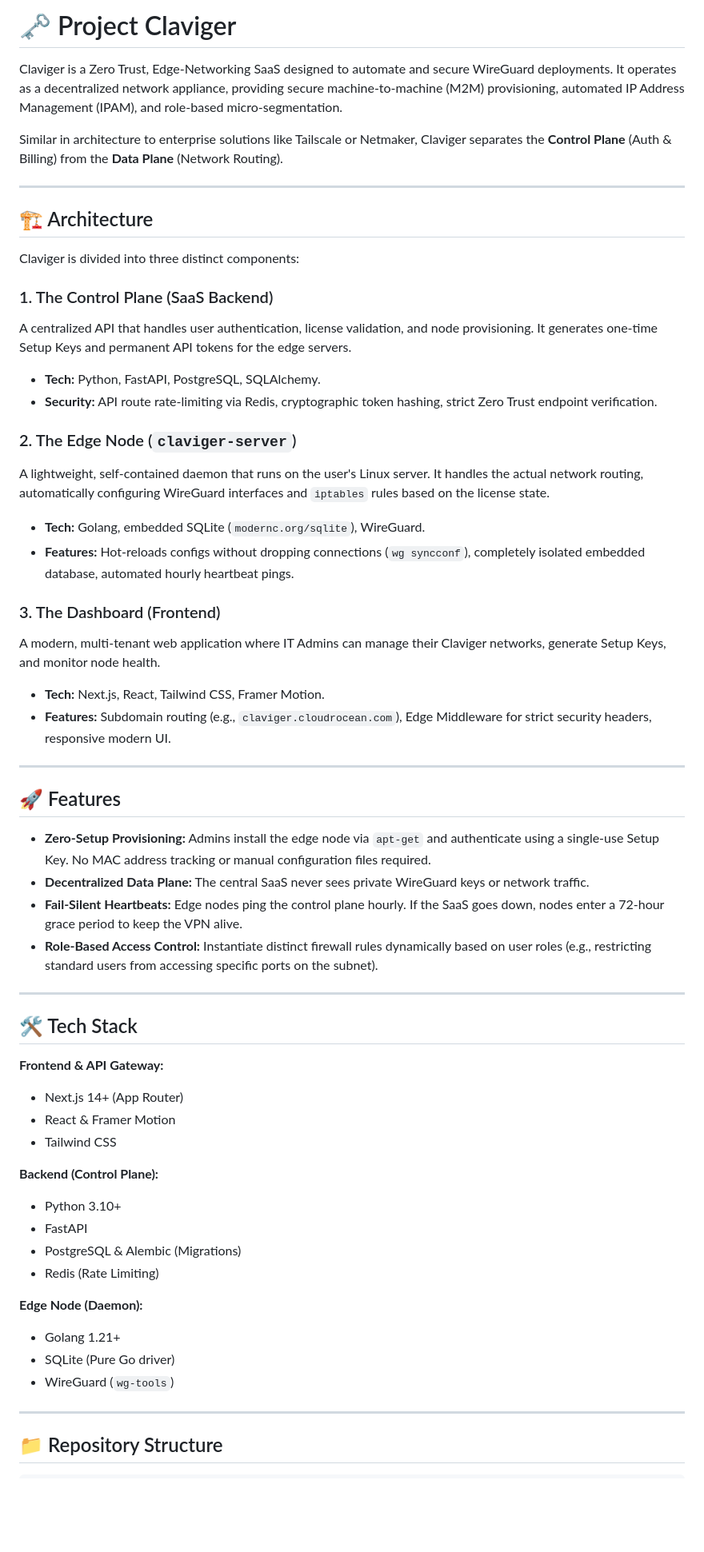
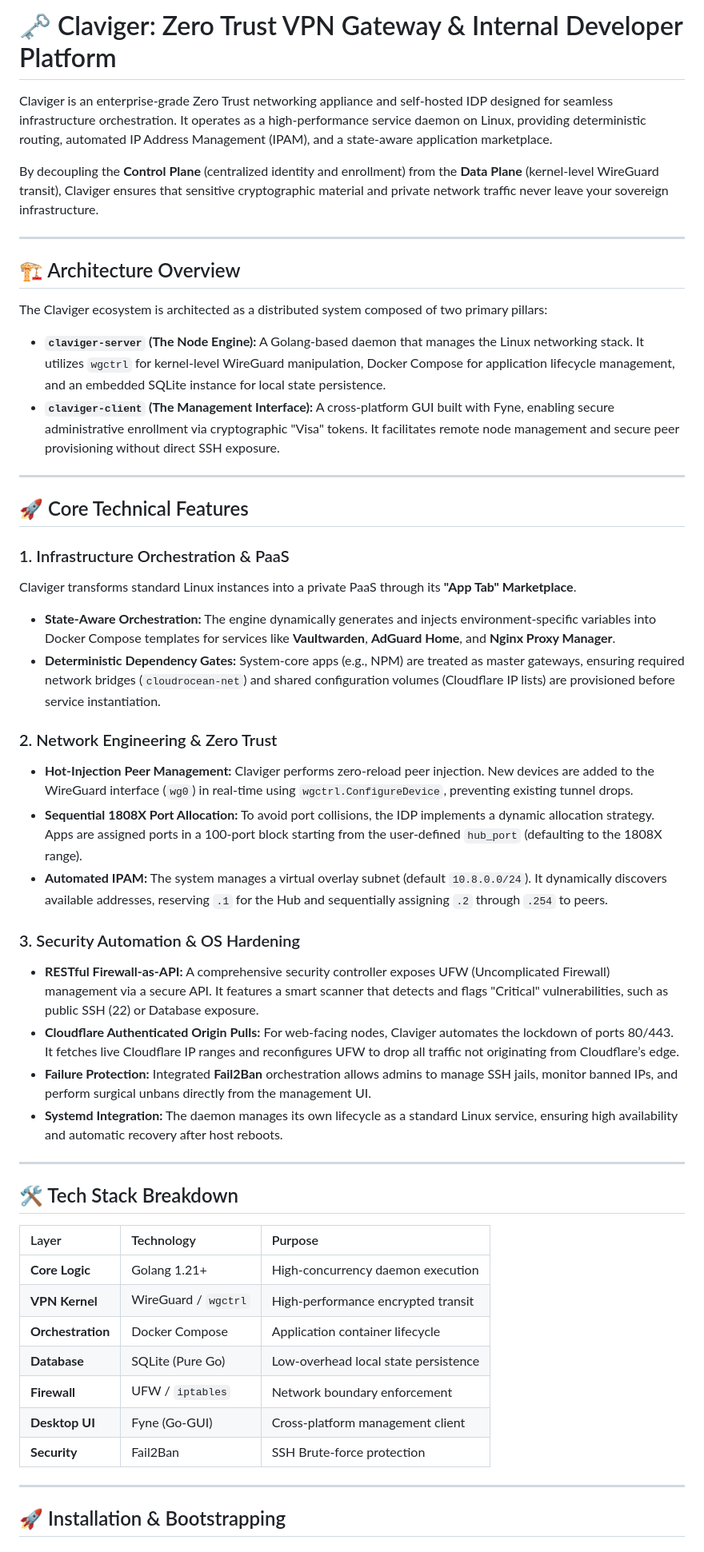
Before and after one commit to Dncky35/claviger, a Markdown page: readme.md, the part around one of its changes. Shown at 80% size. Drawn GitHub-style; blank space fills up the shorter version.

```diff
--- a/readme.md
+++ b/readme.md
@@ -1,62 +1,53 @@
-# 🗝️ Project Claviger
+# 🗝️ Claviger: Zero Trust VPN Gateway & Internal Developer Platform
 
-Claviger is a Zero Trust, Edge-Networking SaaS designed to automate and secure WireGuard deployments. It operates as a decentralized network appliance, providing secure machine-to-machine (M2M) provisioning, automated IP Address Management (IPAM), and role-based micro-segmentation.
+Claviger is an enterprise-grade Zero Trust networking appliance and self-hosted IDP designed for seamless infrastructure orchestration. It operates as a high-performance service daemon on Linux, providing deterministic routing, automated IP Address Management (IPAM), and a state-aware application marketplace.
 
-Similar in architecture to enterprise solutions like Tailscale or Netmaker, Claviger separates the **Control Plane** (Auth & Billing) from the **Data Plane** (Network Routing).
+By decoupling the **Control Plane** (centralized identity and enrollment) from the **Data Plane** (kernel-level WireGuard transit), Claviger ensures that sensitive cryptographic material and private network traffic never leave your sovereign infrastructure.
 
 ---
 
-## 🏗️ Architecture
+## 🏗️ Architecture Overview
 
+The Claviger ecosystem is architected as a distributed system composed of two primary pillars:
 
-
-Claviger is divided into three distinct components:
-
-### 1. The Control Plane (SaaS Backend)
-A centralized API that handles user authentication, license validation, and node provisioning. It generates one-time Setup Keys and permanent API tokens for the edge servers.
-* **Tech:** Python, FastAPI, PostgreSQL, SQLAlchemy.
-* **Security:** API route rate-limiting via Redis, cryptographic token hashing, strict Zero Trust endpoint verification.
-
-### 2. The Edge Node (`claviger-server`)
-A lightweight, self-contained daemon that runs on the user's Linux server. It handles the actual network routing, automatically configuring WireGuard interfaces and `iptables` rules based on the license state.
-* **Tech:** Golang, embedded SQLite (`modernc.org/sqlite`), WireGuard.
-* **Features:** Hot-reloads configs without dropping connections (`wg syncconf`), completely isolated embedded database, automated hourly heartbeat pings.
-
-### 3. The Dashboard (Frontend)
-A modern, multi-tenant web application where IT Admins can manage their Claviger networks, generate Setup Keys, and monitor node health.
-* **Tech:** Next.js, React, Tailwind CSS, Framer Motion.
-* **Features:** Subdomain routing (e.g., `claviger.cloudrocean.com`), Edge Middleware for strict security headers, responsive modern UI.
+*   **`claviger-server` (The Node Engine):** A Golang-based daemon that manages the Linux networking stack. It utilizes `wgctrl` for kernel-level WireGuard manipulation, Docker Compose for application lifecycle management, and an embedded SQLite instance for local state persistence.
+*   **`claviger-client` (The Management Interface):** A cross-platform GUI built with Fyne, enabling secure administrative enrollment via cryptographic "Visa" tokens. It facilitates remote node management and secure peer provisioning without direct SSH exposure.
 
 ---
 
-## 🚀 Features
+## 🚀 Core Technical Features
 
-* **Zero-Setup Provisioning:** Admins install the edge node via `apt-get` and authenticate using a single-use Setup Key. No MAC address tracking or manual configuration files required.
-* **Decentralized Data Plane:** The central SaaS never sees private WireGuard keys or network traffic.
-* **Fail-Silent Heartbeats:** Edge nodes ping the control plane hourly. If the SaaS goes down, nodes enter a 72-hour grace period to keep the VPN alive.
-* **Role-Based Access Control:** Instantiate distinct firewall rules dynamically based on user roles (e.g., restricting standard users from accessing specific ports on the subnet).
+### 1. Infrastructure Orchestration & PaaS
+Claviger transforms standard Linux instances into a private PaaS through its **"App Tab" Marketplace**.
+*   **State-Aware Orchestration:** The engine dynamically generates and injects environment-specific variables into Docker Compose templates for services like **Vaultwarden**, **AdGuard Home**, and **Nginx Proxy Manager**.
+*   **Deterministic Dependency Gates:** System-core apps (e.g., NPM) are treated as master gateways, ensuring required network bridges (`cloudrocean-net`) and shared configuration volumes (Cloudflare IP lists) are provisioned before service instantiation.
+
+### 2. Network Engineering & Zero Trust
+*   **Hot-Injection Peer Management:** Claviger performs zero-reload peer injection. New devices are added to the WireGuard interface (`wg0`) in real-time using `wgctrl.ConfigureDevice`, preventing existing tunnel drops.
+*   **Sequential 1808X Port Allocation:** To avoid port collisions, the IDP implements a dynamic allocation strategy. Apps are assigned ports in a 100-port block starting from the user-defined `hub_port` (defaulting to the 1808X range).
+*   **Automated IPAM:** The system manages a virtual overlay subnet (default `10.8.0.0/24`). It dynamically discovers available addresses, reserving `.1` for the Hub and sequentially assigning `.2` through `.254` to peers.
+
+### 3. Security Automation & OS Hardening
+*   **RESTful Firewall-as-API:** A comprehensive security controller exposes UFW (Uncomplicated Firewall) management via a secure API. It features a smart scanner that detects and flags "Critical" vulnerabilities, such as public SSH (22) or Database exposure.
+*   **Cloudflare Authenticated Origin Pulls:** For web-facing nodes, Claviger automates the lockdown of ports 80/443. It fetches live Cloudflare IP ranges and reconfigures UFW to drop all traffic not originating from Cloudflare’s edge.
+*   **Failure Protection:** Integrated **Fail2Ban** orchestration allows admins to manage SSH jails, monitor banned IPs, and perform surgical unbans directly from the management UI.
+*   **Systemd Integration:** The daemon manages its own lifecycle as a standard Linux service, ensuring high availability and automatic recovery after host reboots.
 
 ---
 
-## 🛠️ Tech Stack
+## 🛠️ Tech Stack Breakdown
 
-**Frontend & API Gateway:**
-* Next.js 14+ (App Router)
-* React & Framer Motion
-* Tailwind CSS
-
-**Backend (Control Plane):**
-* Python 3.10+
-* FastAPI
-* PostgreSQL & Alembic (Migrations)
-* Redis (Rate Limiting)
-
-**Edge Node (Daemon):**
-* Golang 1.21+
-* SQLite (Pure Go driver)
-* WireGuard (`wg-tools`)
+| Layer | Technology | Purpose |
+| :--- | :--- | :--- |
+| **Core Logic** | Golang 1.21+ | High-concurrency daemon execution |
+| **VPN Kernel** | WireGuard / `wgctrl` | High-performance encrypted transit |
+| **Orchestration** | Docker Compose | Application container lifecycle |
+| **Database** | SQLite (Pure Go) | Low-overhead local state persistence |
+| **Firewall** | UFW / `iptables` | Network boundary enforcement |
+| **Desktop UI** | Fyne (Go-GUI) | Cross-platform management client |
+| **Security** | Fail2Ban | SSH Brute-force protection |
 
 ---
 
-## 📁 Repository Structure
+## 🚀 Installation & Bootstrapping
 
```
Also changed, not shown: other parts of readme.md (+37 -22 lines).
